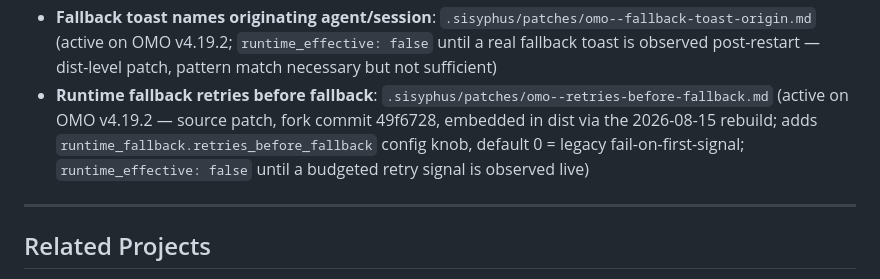
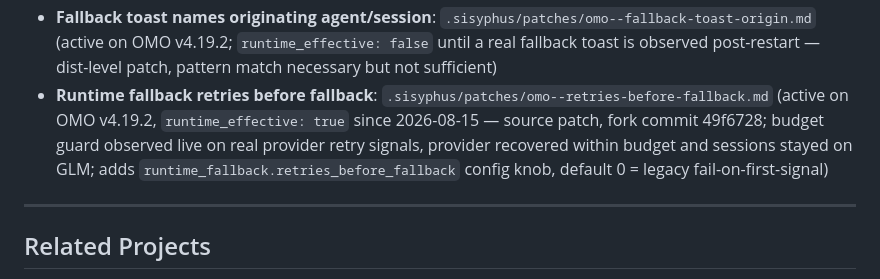
Before and after one commit to EZotoff/ez-omo-config, a Markdown page: README.md, the part around the change. Rendered like a GitHub page.

Commit message:
docs(patches): mark retries-before-fallback runtime_effective after live observation

```diff
--- a/README.md
+++ b/README.md
@@ -417,7 +417,7 @@ For install locations, failure string meanings, and reapply instructions:
 - **Sync delegate_task result bloat**: `.sisyphus/patches/omo--sync-delegate-task-result-bloat.md` (active — config-level mitigation via prompt_append on atlas/sisyphus agents; durable fix requires OMO code change in `fetchSyncResult`)
 - **Durable OMO log path**: `.sisyphus/patches/omo--durable-log-path.md` (active on OMO v4.19.2; `runtime_effective` pending post-restart observation in task 9 — dist-level patch on the Bun-minified bundle, not a source patch)
 - **Fallback toast names originating agent/session**: `.sisyphus/patches/omo--fallback-toast-origin.md` (active on OMO v4.19.2; `runtime_effective: false` until a real fallback toast is observed post-restart — dist-level patch, pattern match necessary but not sufficient)
-- **Runtime fallback retries before fallback**: `.sisyphus/patches/omo--retries-before-fallback.md` (active on OMO v4.19.2 — source patch, fork commit 49f6728, embedded in dist via the 2026-08-15 rebuild; adds `runtime_fallback.retries_before_fallback` config knob, default 0 = legacy fail-on-first-signal; `runtime_effective: false` until a budgeted retry signal is observed live)
+- **Runtime fallback retries before fallback**: `.sisyphus/patches/omo--retries-before-fallback.md` (active on OMO v4.19.2, `runtime_effective: true` since 2026-08-15 — source patch, fork commit 49f6728; budget guard observed live on real provider retry signals, provider recovered within budget and sessions stayed on GLM; adds `runtime_fallback.retries_before_fallback` config knob, default 0 = legacy fail-on-first-signal)
 
 ---
 
```
Also changed, not shown: .sisyphus/patches/omo--retries-before-fallback.md (+12 -2 lines).
